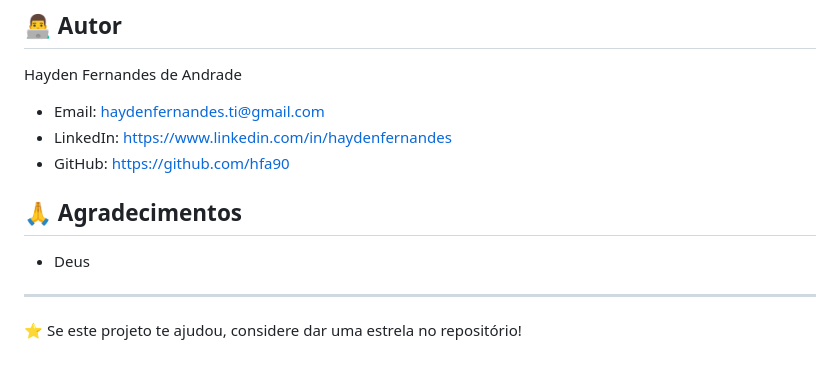
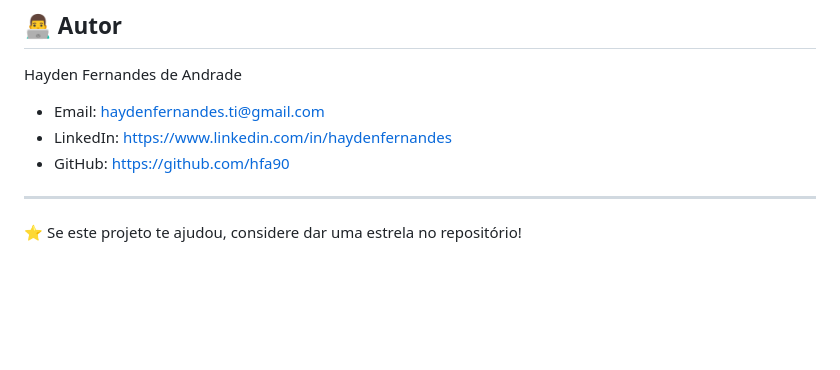
Before and after one commit to hfa90/Control_Coletores, a Markdown page: README.md, the part around the change. Drawn GitHub-style; blank space fills up the shorter version.

```diff
--- a/README.md
+++ b/README.md
@@ -259,10 +259,6 @@ Este projeto está sob a licença MIT. Veja o arquivo [LICENSE](LICENSE) para ma
 - LinkedIn: https://www.linkedin.com/in/haydenfernandes
 - GitHub: https://github.com/hfa90
 
-## 🙏 Agradecimentos
-
-- Deus
-
 ---------------------------------------------------------------------------------------
 
 ⭐ Se este projeto te ajudou, considere dar uma estrela no repositório!
```
